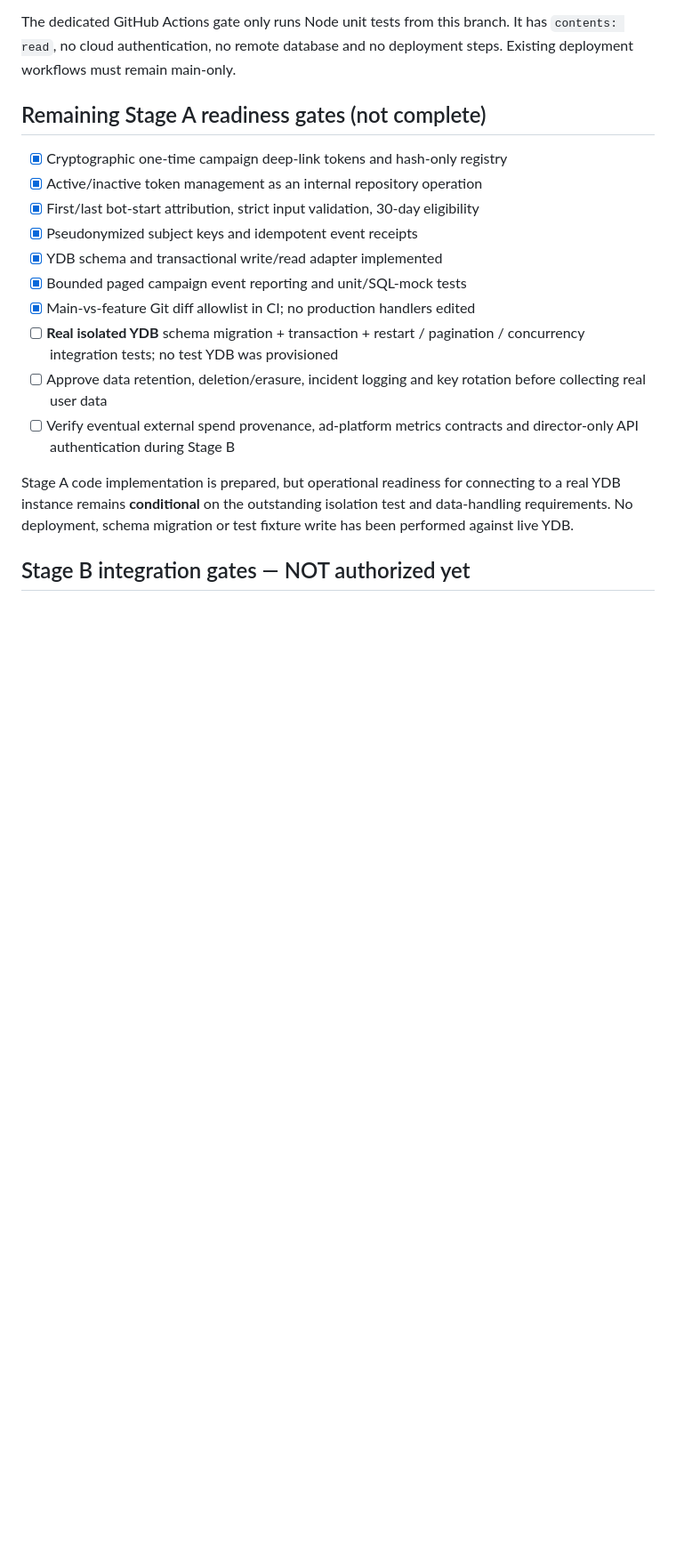
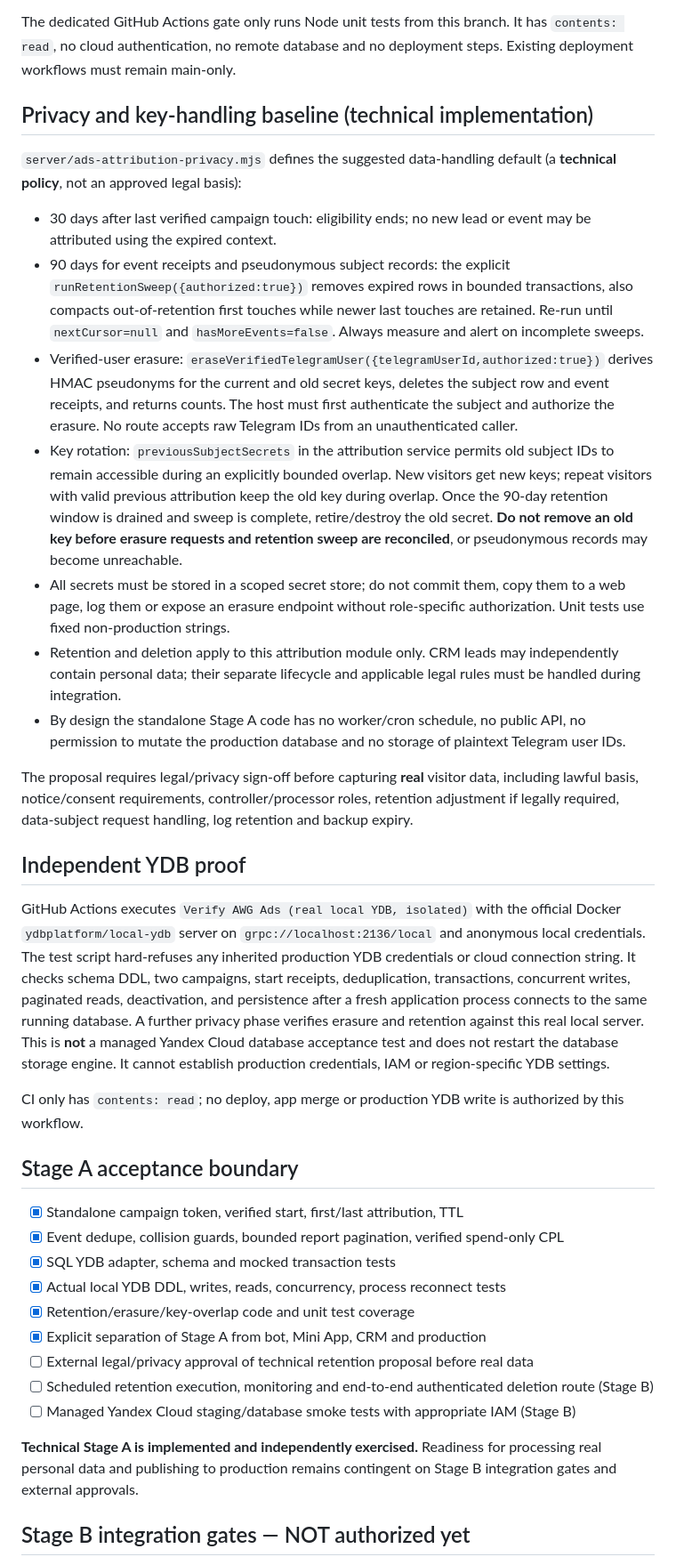
Before and after one commit to mirozdanie6v/autoworld, a Markdown page: docs/AWG_ADS_ATTRIBUTION_STAGE_A.md, the part around the change. Shown at 89% size. Drawn GitHub-style; blank space fills up the shorter version.

Commit message:
docs(ads): define privacy baseline, retention/erasure and real YDB acceptance boundary

```diff
--- a/docs/AWG_ADS_ATTRIBUTION_STAGE_A.md
+++ b/docs/AWG_ADS_ATTRIBUTION_STAGE_A.md
@@ -110,23 +110,78 @@ The dedicated GitHub Actions gate only runs Node unit tests from this branch.
 It has `contents: read`, no cloud authentication, no remote database and no
 deployment steps. Existing deployment workflows must remain main-only.
 
-## Remaining Stage A readiness gates (not complete)
+## Privacy and key-handling baseline (technical implementation)
 
-- [x] Cryptographic one-time campaign deep-link tokens and hash-only registry
-- [x] Active/inactive token management as an internal repository operation
-- [x] First/last bot-start attribution, strict input validation, 30-day eligibility
-- [x] Pseudonymized subject keys and idempotent event receipts
-- [x] YDB schema and transactional write/read adapter implemented
-- [x] Bounded paged campaign event reporting and unit/SQL-mock tests
-- [x] Main-vs-feature Git diff allowlist in CI; no production handlers edited
-- [ ] **Real isolated YDB** schema migration + transaction + restart / pagination / concurrency integration tests; no test YDB was provisioned
-- [ ] Approve data retention, deletion/erasure, incident logging and key rotation before collecting real user data
-- [ ] Verify eventual external spend provenance, ad-platform metrics contracts and director-only API authentication during Stage B
+`server/ads-attribution-privacy.mjs` defines the suggested data-handling
+default (a **technical policy**, not an approved legal basis):
 
-Stage A code implementation is prepared, but operational readiness for connecting
-to a real YDB instance remains **conditional** on the outstanding isolation test
-and data-handling requirements. No deployment, schema migration or test fixture
-write has been performed against live YDB.
+- 30 days after last verified campaign touch: eligibility ends; no new lead
+  or event may be attributed using the expired context.
+- 90 days for event receipts and pseudonymous subject records: the explicit
+  `runRetentionSweep({authorized:true})` removes expired rows in bounded
+  transactions, also compacts out-of-retention first touches while newer
+  last touches are retained. Re-run until `nextCursor=null` and
+  `hasMoreEvents=false`. Always measure and alert on incomplete sweeps.
+- Verified-user erasure: `eraseVerifiedTelegramUser({telegramUserId,authorized:true})`
+  derives HMAC pseudonyms for the current and old secret keys, deletes the
+  subject row and event receipts, and returns counts. The host must first
+  authenticate the subject and authorize the erasure. No route accepts
+  raw Telegram IDs from an unauthenticated caller.
+- Key rotation: `previousSubjectSecrets` in the attribution service
+  permits old subject IDs to remain accessible during an explicitly bounded
+  overlap. New visitors get new keys; repeat visitors with valid previous
+  attribution keep the old key during overlap. Once the 90-day retention
+  window is drained and sweep is complete, retire/destroy the old secret.
+  **Do not remove an old key before erasure requests and retention sweep
+  are reconciled**, or pseudonymous records may become unreachable.
+- All secrets must be stored in a scoped secret store; do not commit them,
+  copy them to a web page, log them or expose an erasure endpoint without
+  role-specific authorization. Unit tests use fixed non-production strings.
+- Retention and deletion apply to this attribution module only. CRM leads
+  may independently contain personal data; their separate lifecycle and
+  applicable legal rules must be handled during integration.
+- By design the standalone Stage A code has no worker/cron schedule, no
+  public API, no permission to mutate the production database and no
+  storage of plaintext Telegram user IDs.
+
+The proposal requires legal/privacy sign-off before capturing **real**
+visitor data, including lawful basis, notice/consent requirements,
+controller/processor roles, retention adjustment if legally required,
+data-subject request handling, log retention and backup expiry.
+
+## Independent YDB proof
+
+GitHub Actions executes `Verify AWG Ads (real local YDB, isolated)` with
+the official Docker `ydbplatform/local-ydb` server on
+`grpc://localhost:2136/local` and anonymous local credentials.
+The test script hard-refuses any inherited production YDB credentials or
+cloud connection string. It checks schema DDL, two campaigns, start receipts,
+deduplication, transactions, concurrent writes, paginated reads,
+deactivation, and persistence after a fresh application process connects
+to the same running database. A further privacy phase verifies erasure
+and retention against this real local server. This is **not** a managed
+Yandex Cloud database acceptance test and does not restart the database
+storage engine. It cannot establish production credentials, IAM or
+region-specific YDB settings.
+
+CI only has `contents: read`; no deploy, app merge or production YDB write
+is authorized by this workflow.
+
+## Stage A acceptance boundary
+
+- [x] Standalone campaign token, verified start, first/last attribution, TTL
+- [x] Event dedupe, collision guards, bounded report pagination, verified spend-only CPL
+- [x] SQL YDB adapter, schema and mocked transaction tests
+- [x] Actual local YDB DDL, writes, reads, concurrency, process reconnect tests
+- [x] Retention/erasure/key-overlap code and unit test coverage
+- [x] Explicit separation of Stage A from bot, Mini App, CRM and production
+- [ ] External legal/privacy approval of technical retention proposal before real data
+- [ ] Scheduled retention execution, monitoring and end-to-end authenticated deletion route (Stage B)
+- [ ] Managed Yandex Cloud staging/database smoke tests with appropriate IAM (Stage B)
+
+**Technical Stage A is implemented and independently exercised.**
+Readiness for processing real personal data and publishing to production
+remains contingent on Stage B integration gates and external approvals.
 
 ## Stage B integration gates — NOT authorized yet
 
```
